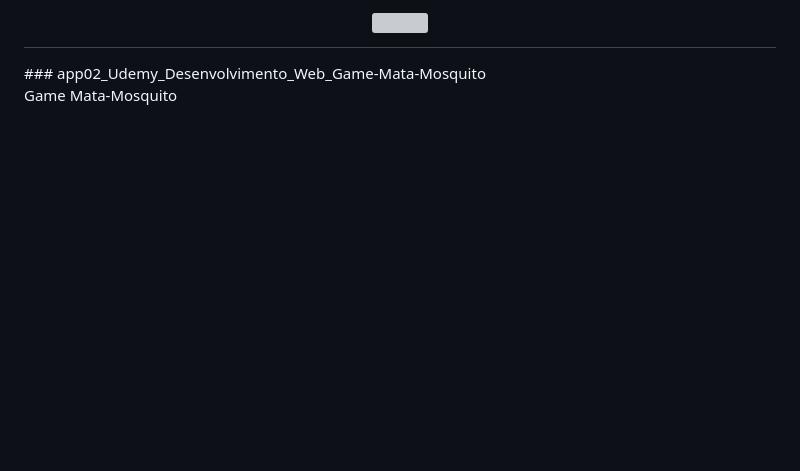
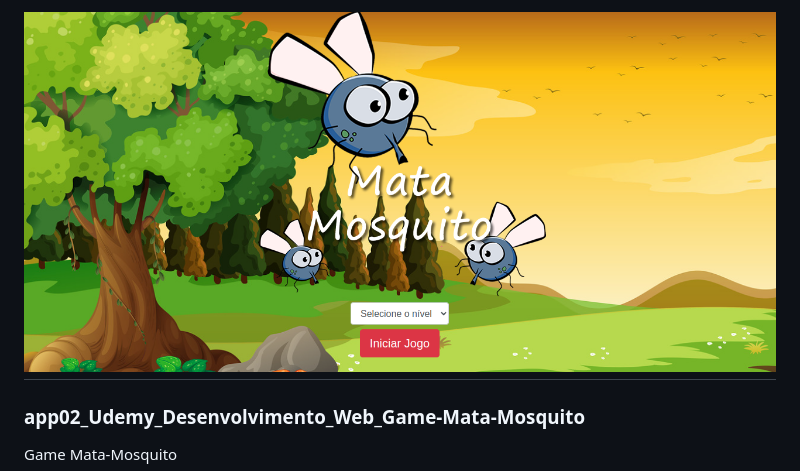
Before and after one commit to marcelo-marcal/app02_Udemy_Desenvolvimento_Web_Game-Mata-Mosquito, a Markdown page: README.md, the part around the change. Drawn GitHub-style; blank space fills up the shorter version; grey boxes are pictures that could not be loaded.

Commit message:
:construction: Criar pagina inicial01

```diff
--- a/README.md
+++ b/README.md
@@ -1,6 +1,7 @@
 <h1 align="center">
-    <img src=".mg/img_do_jogo.png" />
+    <img src="./mg/img_do_jogo.png" />
 </h1>
+
 ### app02_Udemy_Desenvolvimento_Web_Game-Mata-Mosquito
 
 Game Mata-Mosquito
```
